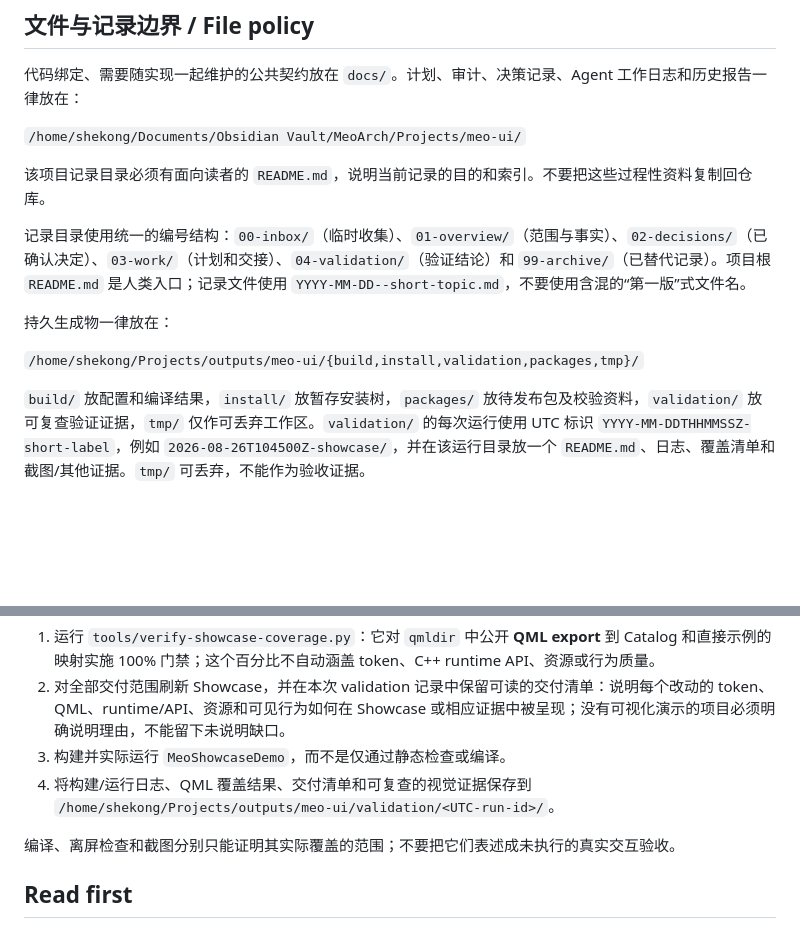
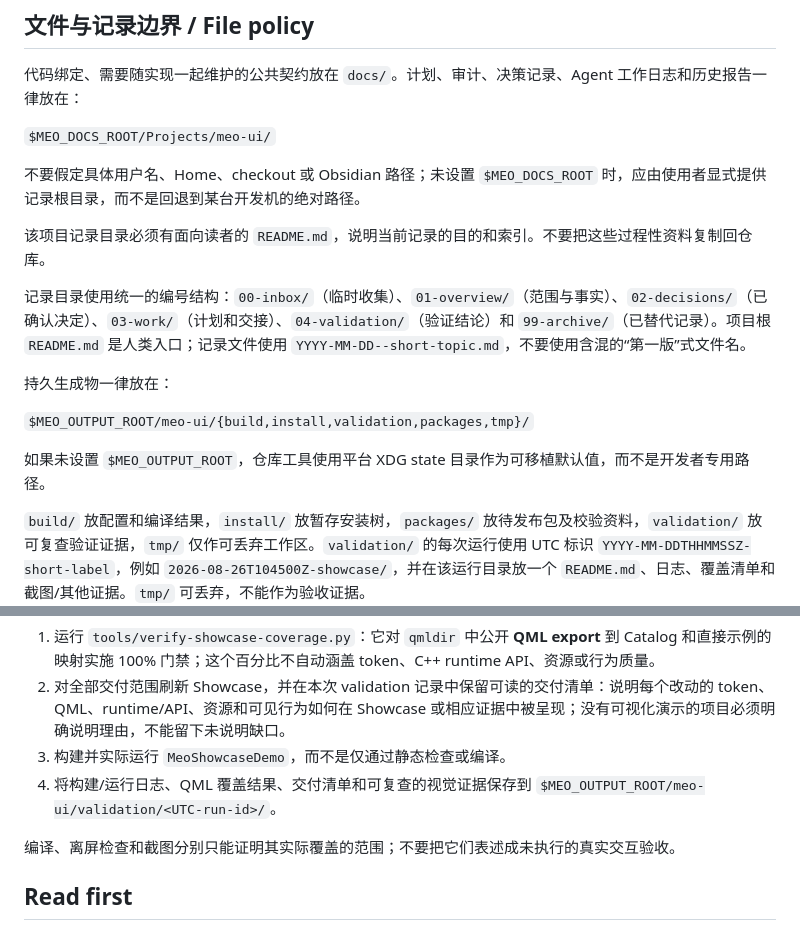
Before and after one commit to QwQdoge/MeoUI, a Markdown page: README.md, 2 parts joined by grey strips. Drawn GitHub-style; blank space fills up the shorter version.

Commit message:
Document portable MeoUI workspace paths

```diff
--- a/README.md
+++ b/README.md
@@ -28,7 +28,9 @@ Apache-2.0、OFL-1.1 或 MIT 条款；完整归属和对应许可证路径见
 
 代码绑定、需要随实现一起维护的公共契约放在 `docs/`。计划、审计、决策记录、Agent 工作日志和历史报告一律放在：
 
-`/home/shekong/Documents/Obsidian Vault/MeoArch/Projects/meo-ui/`
+`$MEO_DOCS_ROOT/Projects/meo-ui/`
+
+不要假定具体用户名、Home、checkout 或 Obsidian 路径；未设置 `$MEO_DOCS_ROOT` 时，应由使用者显式提供记录根目录，而不是回退到某台开发机的绝对路径。
 
 该项目记录目录必须有面向读者的 `README.md`，说明当前记录的目的和索引。不要把这些过程性资料复制回仓库。
 
@@ -36,7 +38,9 @@ Apache-2.0、OFL-1.1 或 MIT 条款；完整归属和对应许可证路径见
 
 持久生成物一律放在：
 
-`/home/shekong/Projects/outputs/meo-ui/{build,install,validation,packages,tmp}/`
+`$MEO_OUTPUT_ROOT/meo-ui/{build,install,validation,packages,tmp}/`
+
+如果未设置 `$MEO_OUTPUT_ROOT`，仓库工具使用平台 XDG state 目录作为可移植默认值，而不是开发者专用路径。
 
 `build/` 放配置和编译结果，`install/` 放暂存安装树，`packages/` 放待发布包及校验资料，`validation/` 放可复查验证证据，`tmp/` 仅作可丢弃工作区。`validation/` 的每次运行使用 UTC 标识 `YYYY-MM-DDTHHMMSSZ-short-label`，例如 `2026-08-26T104500Z-showcase/`，并在该运行目录放一个 `README.md`、日志、覆盖清单和截图/其他证据。`tmp/` 可丢弃，不能作为验收证据。
 
@@ -47,7 +51,7 @@ Apache-2.0、OFL-1.1 或 MIT 条款；完整归属和对应许可证路径见
 1. 运行 `tools/verify-showcase-coverage.py`：它对 `qmldir` 中公开 **QML export** 到 Catalog 和直接示例的映射实施 100% 门禁；这个百分比不自动涵盖 token、C++ runtime API、资源或行为质量。
 2. 对全部交付范围刷新 Showcase，并在本次 validation 记录中保留可读的交付清单：说明每个改动的 token、QML、runtime/API、资源和可见行为如何在 Showcase 或相应证据中被呈现；没有可视化演示的项目必须明确说明理由，不能留下未说明缺口。
 3. 构建并实际运行 `MeoShowcaseDemo`，而不是仅通过静态检查或编译。
-4. 将构建/运行日志、QML 覆盖结果、交付清单和可复查的视觉证据保存到 `/home/shekong/Projects/outputs/meo-ui/validation/<UTC-run-id>/`。
+4. 将构建/运行日志、QML 覆盖结果、交付清单和可复查的视觉证据保存到 `$MEO_OUTPUT_ROOT/meo-ui/validation/<UTC-run-id>/`。
 
 编译、离屏检查和截图分别只能证明其实际覆盖的范围；不要把它们表述成未执行的真实交互验收。
 
```
